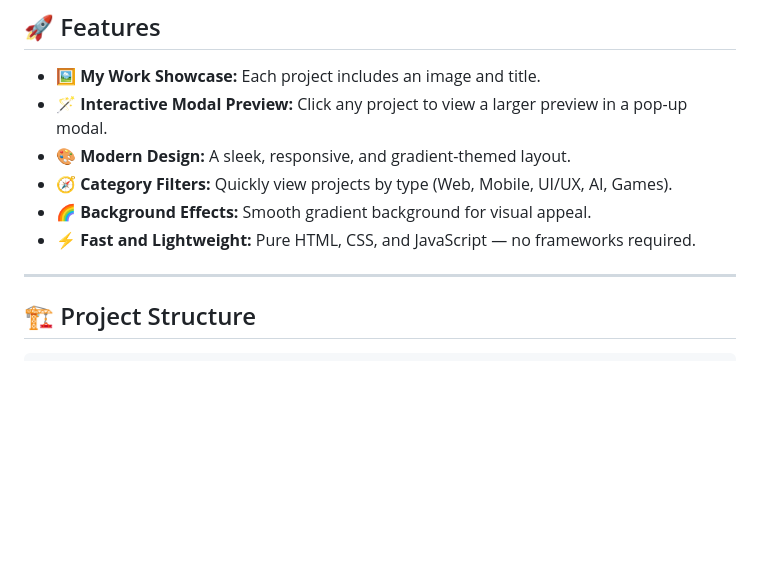
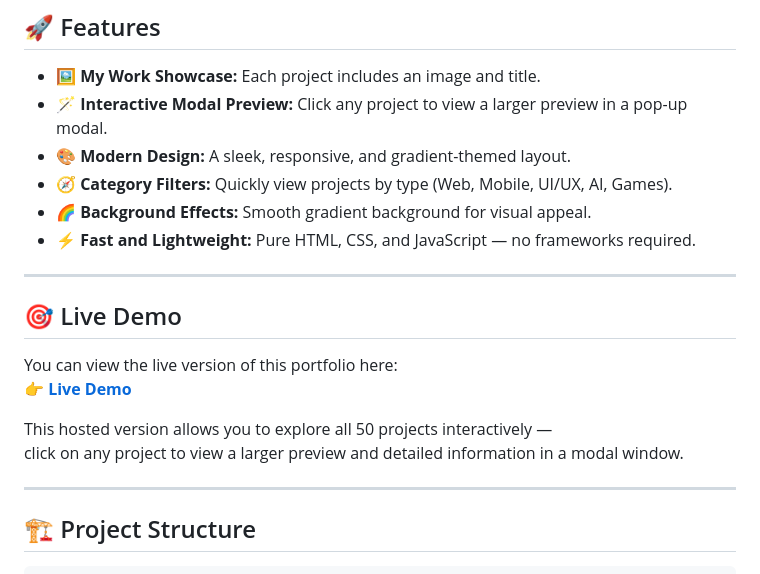
Before and after one commit to nitesh-shaw-098/My-Work-Showcase, a Markdown page: README.md, the part around the change. Rendered like a GitHub page; blank space fills up the shorter version.

```diff
--- a/README.md
+++ b/README.md
@@ -14,6 +14,16 @@ Each project features a preview image, project name, and a modal window to displ
 - 🧭 **Category Filters:** Quickly view projects by type (Web, Mobile, UI/UX, AI, Games).
 - 🌈 **Background Effects:** Smooth gradient background for visual appeal.
 - ⚡ **Fast and Lightweight:** Pure HTML, CSS, and JavaScript — no frameworks required.
+
+---
+
+## 🎯 Live Demo
+
+You can view the live version of this portfolio here:
+👉 **[Live Demo](https://your-live-portfolio-link.com)**
+
+This hosted version allows you to explore all 50 projects interactively —
+click on any project to view a larger preview and detailed information in a modal window.
 
 ---
 
```
